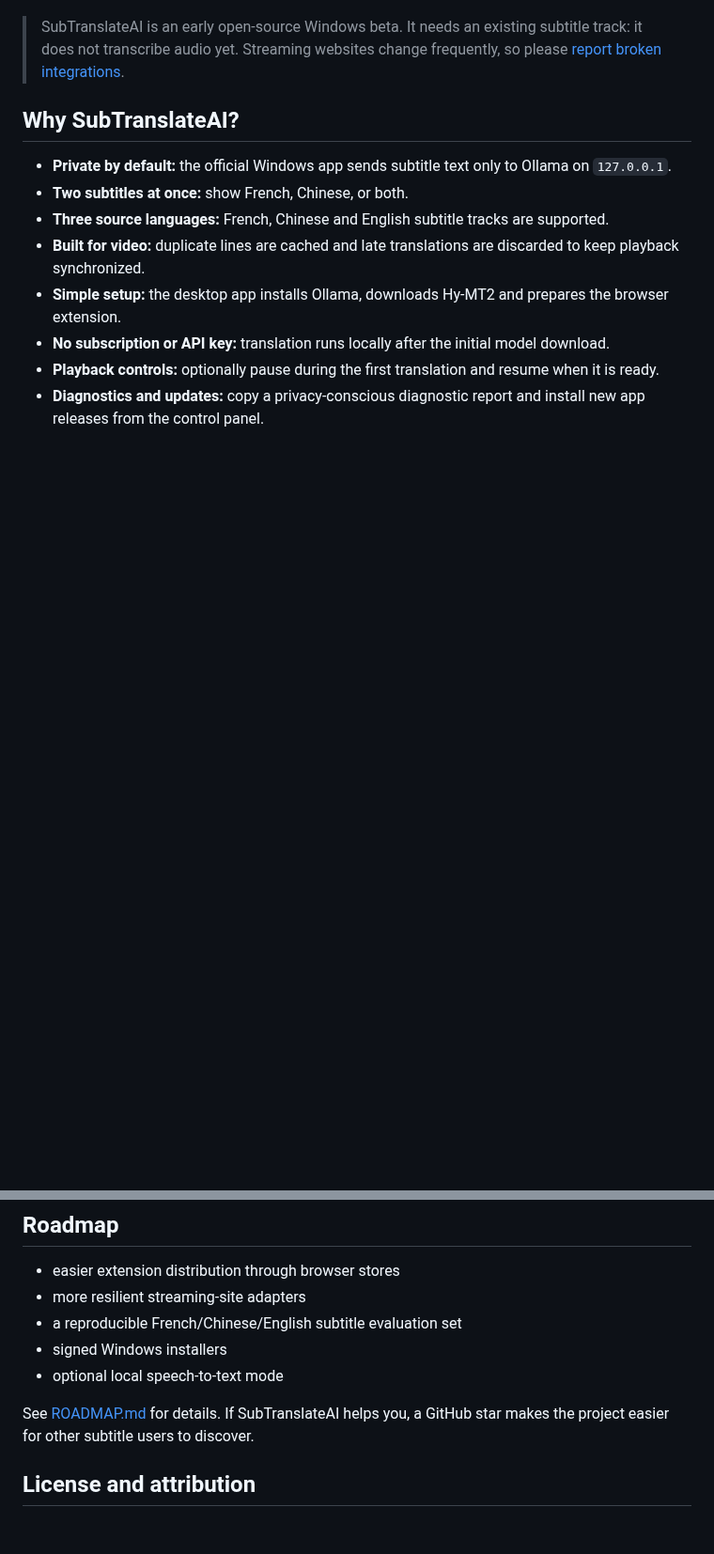
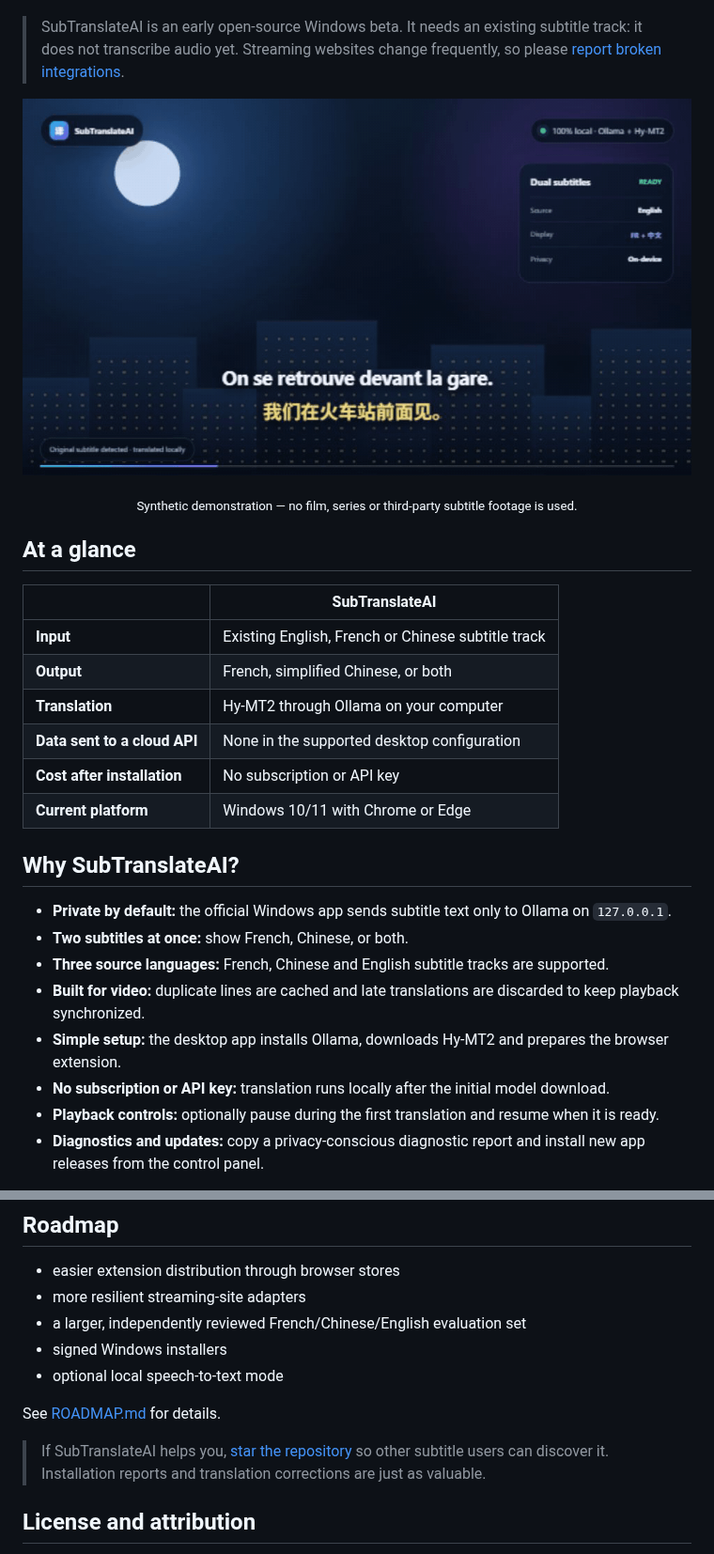
Before and after one commit to Anass-Developper/SubTranslateAI, a Markdown page: README.md, 2 parts joined by grey strips. Shown at 94% size. GitHub-like rendering; pictures changed too: docs/assets/subtranslateai-demo.gif (added); blank space fills up the shorter version.

Commit message:
docs: add visual project showcase (#16)

```diff
--- a/README.md
+++ b/README.md
@@ -20,4 +28,21 @@
 > SubTranslateAI is an early open-source Windows beta. It needs an existing subtitle track: it does not transcribe audio yet. Streaming websites change frequently, so please [report broken integrations](https://github.com/Anass-Developper/SubTranslateAI/issues/new?template=bug_report.yml).
+
+<p align="center">
+  <img src="docs/assets/subtranslateai-demo.gif" alt="Synthetic demonstration of local French and Chinese dual subtitles" width="960">
+</p>
+
+<p align="center"><sub>Synthetic demonstration — no film, series or third-party subtitle footage is used.</sub></p>
+
+## At a glance
+
+|                              | SubTranslateAI                                     |
+| ---------------------------- | -------------------------------------------------- |
+| **Input**                    | Existing English, French or Chinese subtitle track |
+| **Output**                   | French, simplified Chinese, or both                |
+| **Translation**              | Hy-MT2 through Ollama on your computer             |
+| **Data sent to a cloud API** | None in the supported desktop configuration        |
+| **Cost after installation**  | No subscription or API key                         |
+| **Current platform**         | Windows 10/11 with Chrome or Edge                  |
 
 ## Why SubTranslateAI?
 
@@ -117,11 +150,13 @@ Please do not upload copyrighted subtitle files. Use short, original or freely l
 
 - easier extension distribution through browser stores
 - more resilient streaming-site adapters
-- a reproducible French/Chinese/English subtitle evaluation set
+- a larger, independently reviewed French/Chinese/English evaluation set
 - signed Windows installers
 - optional local speech-to-text mode
 
-See [ROADMAP.md](ROADMAP.md) for details. If SubTranslateAI helps you, a GitHub star makes the project easier for other subtitle users to discover.
+See [ROADMAP.md](ROADMAP.md) for details.
+
+> If SubTranslateAI helps you, [star the repository](https://github.com/Anass-Developper/SubTranslateAI) so other subtitle users can discover it. Installation reports and translation corrections are just as valuable.
 
 ## License and attribution
 
```
Also changed, not shown: other parts of README.md (+16 -0 lines), docs/assets/extension-popup.png (added).
